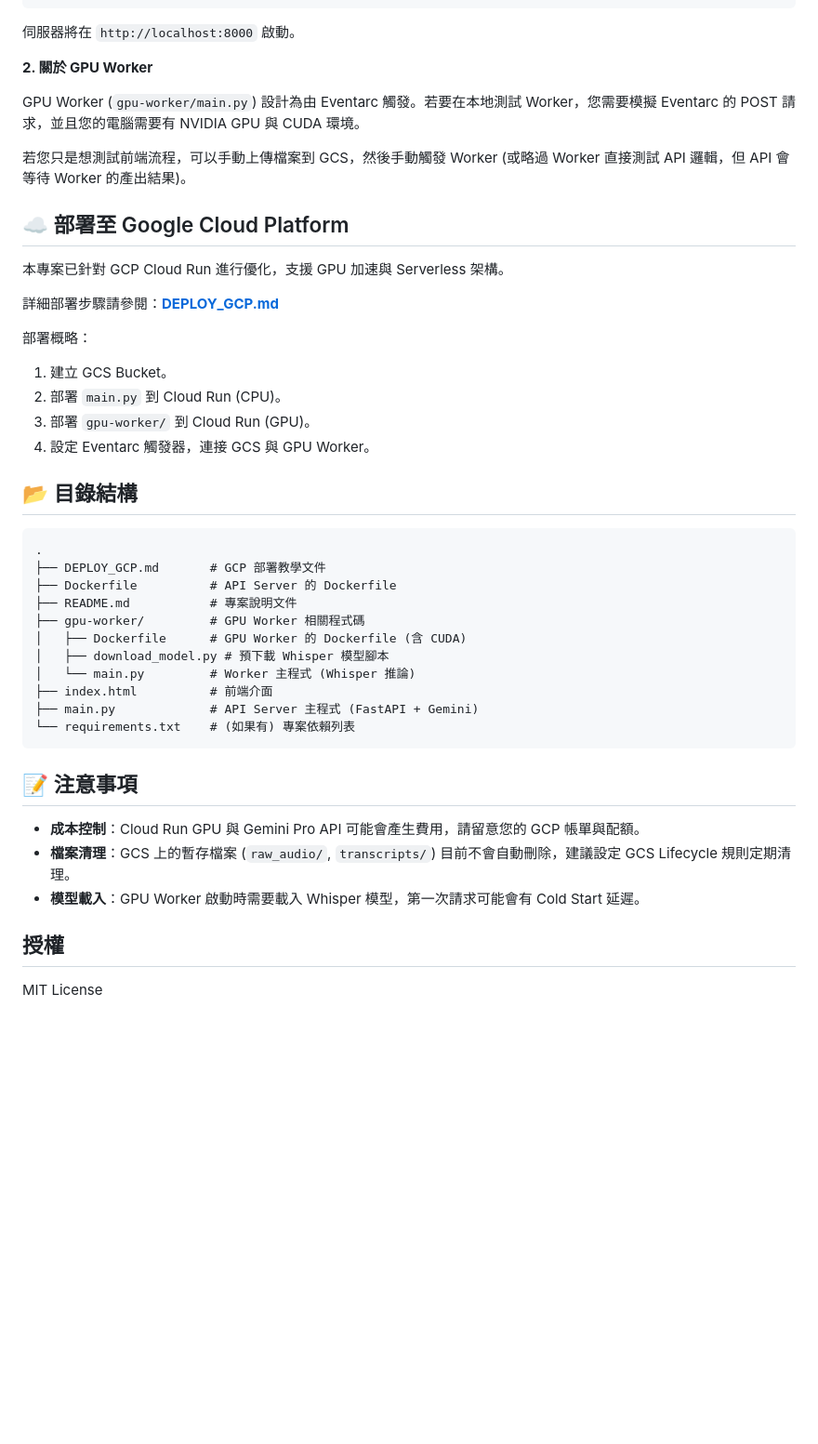
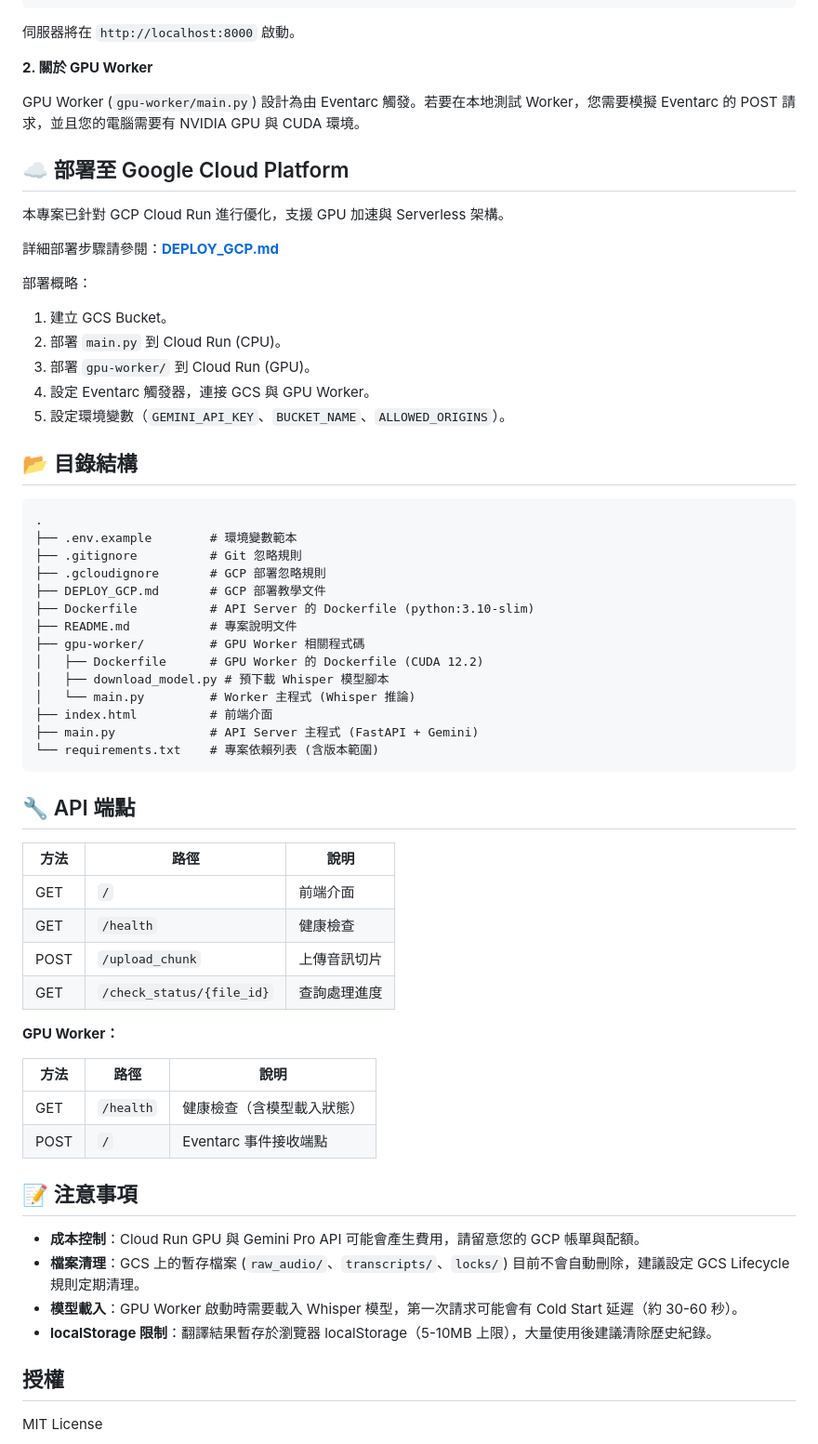
Before and after one commit to acebd12345/AI-Sound-to-Text-with-Gemini-Pro-Translation, a Markdown page: README.md, the part around one of its changes. Shown at 93% size. Drawn GitHub-style; blank space fills up the shorter version.

````diff
--- a/README.md
+++ b/README.md
@@ -86,8 +124,6 @@ python main.py
 
 GPU Worker (`gpu-worker/main.py`) 設計為由 Eventarc 觸發。若要在本地測試 Worker，您需要模擬 Eventarc 的 POST 請求，並且您的電腦需要有 NVIDIA GPU 與 CUDA 環境。
 
-若您只是想測試前端流程，可以手動上傳檔案到 GCS，然後手動觸發 Worker (或略過 Worker 直接測試 API 邏輯，但 API 會等待 Worker 的產出結果)。
-
 ## ☁️ 部署至 Google Cloud Platform
 
 本專案已針對 GCP Cloud Run 進行優化，支援 GPU 加速與 Serverless 架構。
@@ -99,28 +135,49 @@ GPU Worker (`gpu-worker/main.py`) 設計為由 Eventarc 觸發。若要在本地
 2.  部署 `main.py` 到 Cloud Run (CPU)。
 3.  部署 `gpu-worker/` 到 Cloud Run (GPU)。
 4.  設定 Eventarc 觸發器，連接 GCS 與 GPU Worker。
+5.  設定環境變數（`GEMINI_API_KEY`、`BUCKET_NAME`、`ALLOWED_ORIGINS`）。
 
 ## 📂 目錄結構
 
 ```
 .
+├── .env.example        # 環境變數範本
+├── .gitignore          # Git 忽略規則
+├── .gcloudignore       # GCP 部署忽略規則
 ├── DEPLOY_GCP.md       # GCP 部署教學文件
-├── Dockerfile          # API Server 的 Dockerfile
+├── Dockerfile          # API Server 的 Dockerfile (python:3.10-slim)
 ├── README.md           # 專案說明文件
 ├── gpu-worker/         # GPU Worker 相關程式碼
-│   ├── Dockerfile      # GPU Worker 的 Dockerfile (含 CUDA)
+│   ├── Dockerfile      # GPU Worker 的 Dockerfile (CUDA 12.2)
 │   ├── download_model.py # 預下載 Whisper 模型腳本
 │   └── main.py         # Worker 主程式 (Whisper 推論)
 ├── index.html          # 前端介面
 ├── main.py             # API Server 主程式 (FastAPI + Gemini)
-└── requirements.txt    # (如果有) 專案依賴列表
+└── requirements.txt    # 專案依賴列表 (含版本範圍)
 ```
+
+## 🔧 API 端點
+
+| 方法 | 路徑 | 說明 |
+|------|------|------|
+| GET | `/` | 前端介面 |
+| GET | `/health` | 健康檢查 |
+| POST | `/upload_chunk` | 上傳音訊切片 |
+| GET | `/check_status/{file_id}` | 查詢處理進度 |
+
+**GPU Worker：**
+
+| 方法 | 路徑 | 說明 |
+|------|------|------|
+| GET | `/health` | 健康檢查（含模型載入狀態） |
+| POST | `/` | Eventarc 事件接收端點 |
 
 ## 📝 注意事項
 
 *   **成本控制**：Cloud Run GPU 與 Gemini Pro API 可能會產生費用，請留意您的 GCP 帳單與配額。
-*   **檔案清理**：GCS 上的暫存檔案 (`raw_audio/`, `transcripts/`) 目前不會自動刪除，建議設定 GCS Lifecycle 規則定期清理。
-*   **模型載入**：GPU Worker 啟動時需要載入 Whisper 模型，第一次請求可能會有 Cold Start 延遲。
+*   **檔案清理**：GCS 上的暫存檔案 (`raw_audio/`、`transcripts/`、`locks/`) 目前不會自動刪除，建議設定 GCS Lifecycle 規則定期清理。
+*   **模型載入**：GPU Worker 啟動時需要載入 Whisper 模型，第一次請求可能會有 Cold Start 延遲（約 30-60 秒）。
+*   **localStorage 限制**：翻譯結果暫存於瀏覽器 localStorage（5-10MB 上限），大量使用後建議清除歷史紀錄。
 
 ## 授權
 
````
Also changed, not shown: other parts of README.md (+47 -9 lines).
